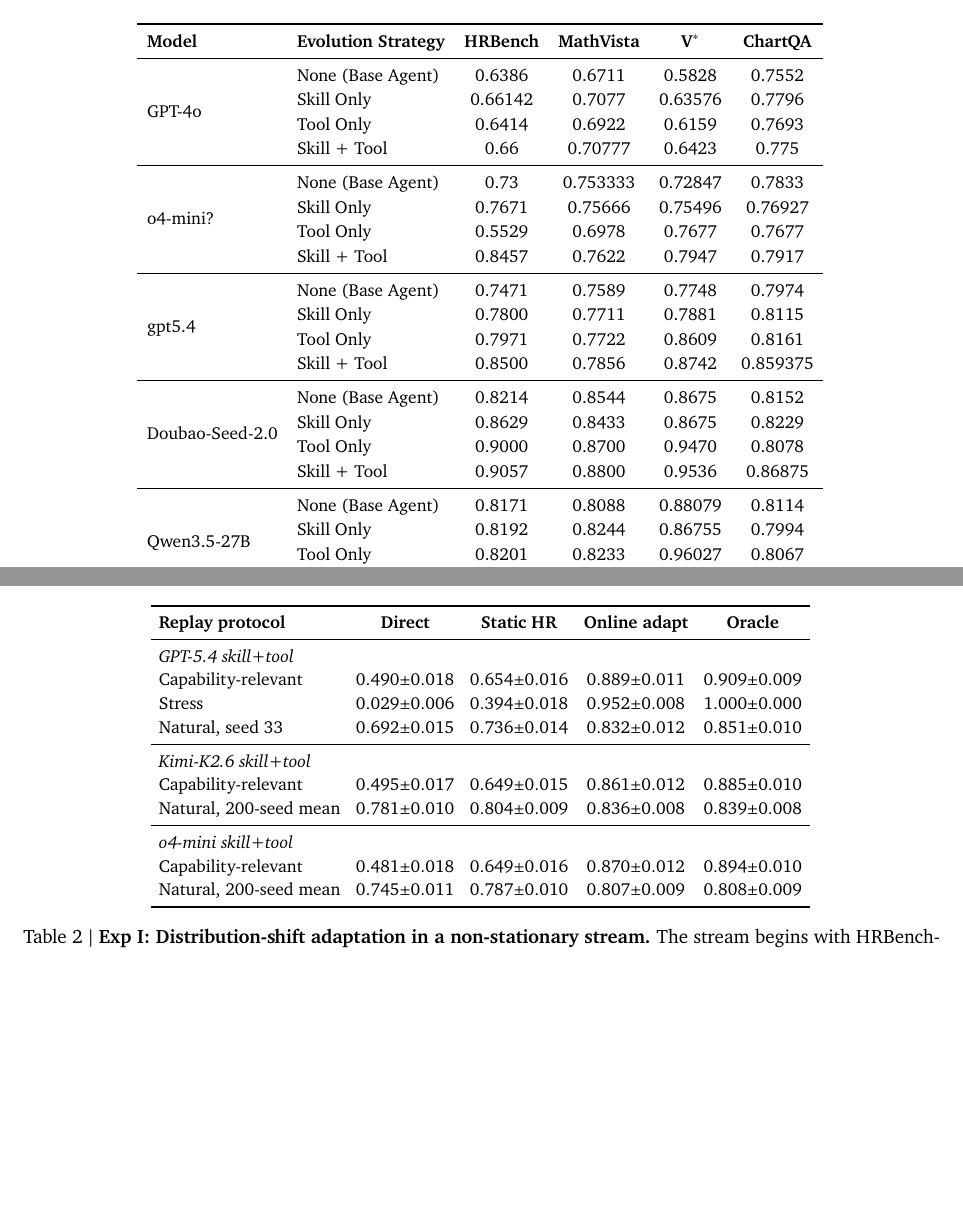
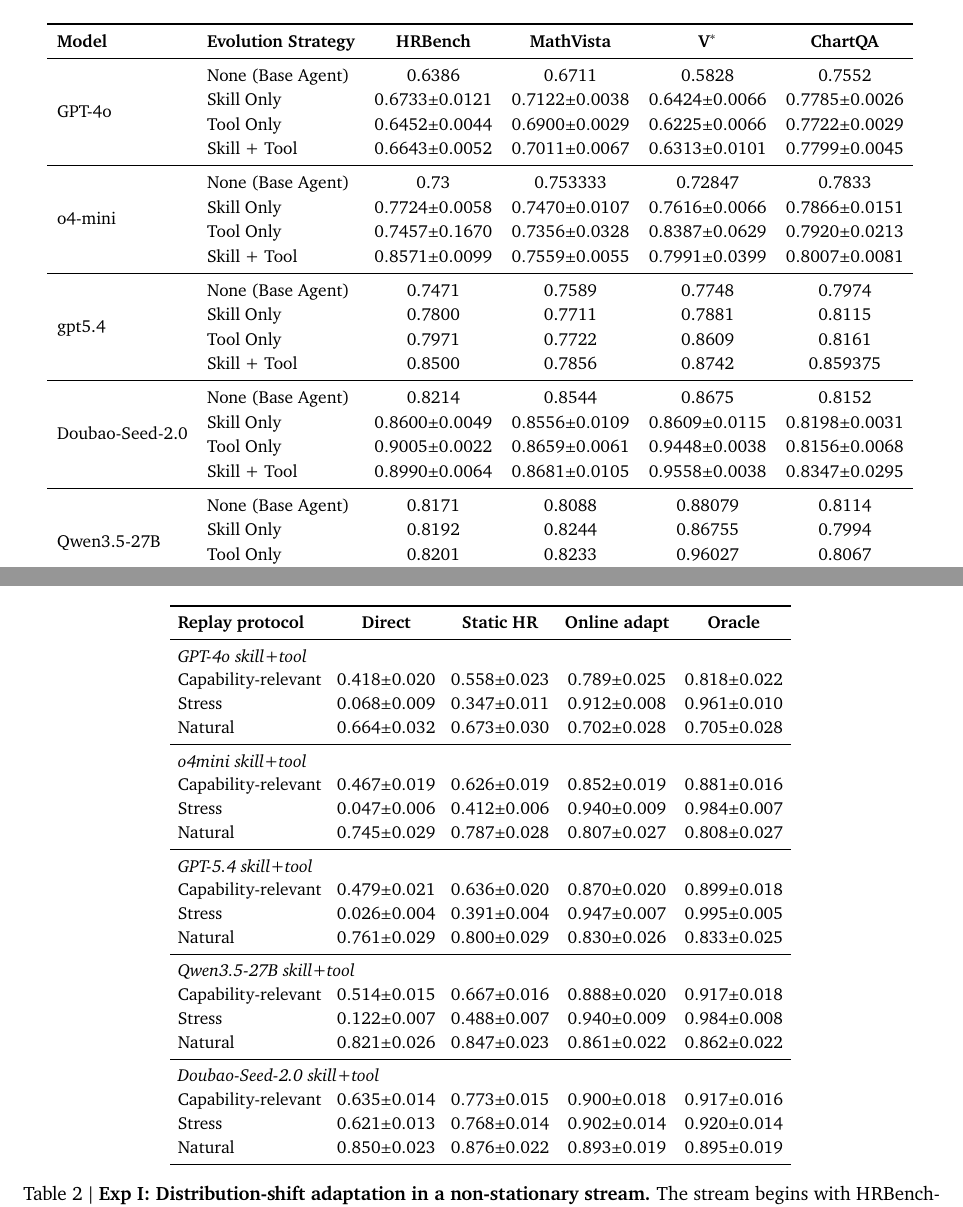
Before and after one commit to Xxxxxsun/vlm_agent_paper, a LaTeX document (main.tex, which reads sections/4_experiments.tex): two parts of pages 7 and 8 of 18, joined at a grey line, cut so that both start at the same text, the shorter picture padded with empty space. Compiled offline with pdfLaTeX.

Commit message:
Updates from Overleaf

```diff
--- a/sections/4_experiments.tex
+++ b/sections/4_experiments.tex
@@ -142,17 +142,17 @@
 
 \multirow{4}{*}{GPT-4o}
   & None (Base Agent)  &0.6386  &0.6711  &0.5828  &0.7552  \\
-  & Skill Only         &0.66142  &0.7077  &0.63576  &0.7796  \\
-  & Tool Only          &0.6414  &0.6922  &0.6159  &0.7693  \\
-  & Skill + Tool       &0.66  &0.70777  &0.6423  &0.775  \\
+  & Skill Only         &$0.6733 {\pm} 0.0121$  &$0.7122 {\pm} 0.0038$  &$0.6424 {\pm} 0.0066$  &$0.7785 {\pm} 0.0026$  \\
+  & Tool Only          &$0.6452 {\pm} 0.0044$  &$0.6900 {\pm} 0.0029$  &$0.6225 {\pm} 0.0066$  & $0.7722 {\pm} 0.0029$  \\
+  & Skill + Tool       &$0.6643 {\pm} 0.0052$  &$0.7011 {\pm} 0.0067$  &$0.6313 {\pm} 0.0101$  &$0.7799 {\pm} 0.0045$  \\
 
 \midrule
 
-\multirow{4}{*}{o4-mini?}
+\multirow{4}{*}{o4-mini}
   & None (Base Agent)  &0.73  &0.753333  &0.72847  &0.7833  \\
-  & Skill Only         &0.7671  &0.75666  &0.75496  &0.76927  \\
-  & Tool Only          &0.5529  &0.6978  &0.7677  &0.7677  \\
-  & Skill + Tool       &0.8457  &0.7622  &0.7947  &0.7917  \\
+  & Skill Only         &$0.7724 {\pm} 0.0058$  &$0.7470 {\pm} 0.0107$  &$0.7616 {\pm} 0.0066$  &$0.7866 {\pm} 0.0151$  \\
+  & Tool Only          &$0.7457 {\pm} 0.1670$  &$0.7356 {\pm} 0.0328$  &$0.8387 {\pm} 0.0629$  & $0.7920 {\pm} 0.0213$  \\
+  & Skill + Tool       &$0.8571 {\pm} 0.0099$  &$0.7559 {\pm} 0.0055$  &$0.7991 {\pm} 0.0399$  &$0.8007 {\pm} 0.0081$  \\
 
 \midrule
 
@@ -166,9 +166,9 @@
 
 \multirow{4}{*}{Doubao-Seed-2.0}
   & None (Base Agent)  &0.8214  &0.8544  &0.8675  &0.8152  \\
-  & Skill Only         &0.8629  &0.8433  &0.8675  &0.8229 \\
-  & Tool Only          &0.9000  &0.8700  &0.9470  &0.8078  \\
-  & Skill + Tool       &0.9057  &0.8800  &0.9536  &0.86875  \\
+  & Skill Only         &$0.8600 {\pm} 0.0049$  &$0.8556{\pm} 0.0109$  &$0.8609 {\pm} 0.0115$  &$0.8198 {\pm} 0.0031$  \\
+  & Tool Only          &$0.9005 {\pm} 0.0022$  &$0.8659 {\pm} 0.0061$  &$0.9448 {\pm} 0.0038$  & $0.8156 {\pm} 0.0068$  \\
+  & Skill + Tool       &$0.8990 {\pm} 0.0064$  &$0.8681 {\pm} 0.0105$  &$0.9558 {\pm} 0.0038$  &$0.8347 {\pm} 0.0295$  \\
 
 \midrule
 
@@ -314,18 +314,30 @@
   & \textbf{Online adapt}
   & \textbf{Oracle} \\
 \midrule
+\multicolumn{5}{l}{\emph{GPT-4o skill+tool}} \\
+Capability-relevant & $0.418{\pm}0.020$ & $0.558{\pm}0.023$ & $0.789{\pm}0.025$ & $0.818{\pm}0.022$ \\
+Stress & $0.068{\pm}0.009$ & $0.347{\pm}0.011$ & $0.912{\pm}0.008$ & $0.961{\pm} 0.010$ \\
+Natural & $0.664{\pm}0.032$ & $0.673{\pm}0.030$ & $0.702{\pm}0.028$ & $0.705{\pm}0.028$ \\
+\midrule
+\multicolumn{5}{l}{\emph{o4mini skill+tool}} \\
+Capability-relevant & $0.467{\pm}0.019$ & $0.626{\pm}0.019$ & $0.852{\pm}0.019$ & $0.881{\pm}0.016$ \\
+Stress & $0.047{\pm}0.006$ & $0.412{\pm}0.006$ & $ 0.940{\pm}0.009$ & $0.984{\pm}0.007$ \\
+Natural & $0.745{\pm}0.029$ & $0.787{\pm}0.028$ & $0.807{\pm}0.027$ & $0.808{\pm}0.027$ \\
+\midrule
 \multicolumn{5}{l}{\emph{GPT-5.4 skill+tool}} \\
-Capability-relevant & $0.490{\pm}0.018$ & $0.654{\pm}0.016$ & $0.889{\pm}0.011$ & $0.909{\pm}0.009$ \\
-Stress & $0.029{\pm}0.006$ & $0.394{\pm}0.018$ & $0.952{\pm}0.008$ & $1.000{\pm}0.000$ \\
-Natural, seed 33 & $0.692{\pm}0.015$ & $0.736{\pm}0.014$ & $0.832{\pm}0.012$ & $0.851{\pm}0.010$ \\
+Capability-relevant & $0.479{\pm}0.021$ & $0.636{\pm}0.020$ & $0.870{\pm}0.020$ & $0.899{\pm}0.018$ \\
+Stress & $0.026{\pm}0.004$ & $0.391{\pm}0.004$ & $ 0.947{\pm}0.007$ & $0.995{\pm}0.005$ \\
+Natural & $0.761{\pm}0.029$ & $0.800{\pm}0.029$ & $0.830{\pm}0.026$ & $0.833{\pm}0.025$ \\
 \midrule
-\multicolumn{5}{l}{\emph{Kimi-K2.6 skill+tool}} \\
-Capability-relevant & $0.495{\pm}0.017$ & $0.649{\pm}0.015$ & $0.861{\pm}0.012$ & $0.885{\pm}0.010$ \\
-Natural, 200-seed mean & $0.781{\pm}0.010$ & $0.804{\pm}0.009$ & $0.836{\pm}0.008$ & $0.839{\pm}0.008$ \\
+\multicolumn{5}{l}{\emph{Qwen3.5-27B skill+tool}} \\
+Capability-relevant & $0.514{\pm}0.015$ & $0.667{\pm}0.016$ & $ 0.888{\pm}0.020$ & $ 0.917{\pm}0.018$ \\
+Stress & $0.122{\pm}0.007$ & $0.488{\pm}0.007$ & $0.940{\pm}0.009$ & $0.984{\pm}0.008$ \\
+Natural & $0.821{\pm}0.026$ & $0.847{\pm}0.023$ & $0.861{\pm}0.022$ & $0.862{\pm}0.022$ \\
 \midrule
-\multicolumn{5}{l}{\emph{o4-mini skill+tool}} \\
-Capability-relevant & $0.481{\pm}0.018$ & $0.649{\pm}0.016$ & $0.870{\pm}0.012$ & $0.894{\pm}0.010$ \\
-Natural, 200-seed mean & $0.745{\pm}0.011$ & $0.787{\pm}0.010$ & $0.807{\pm}0.009$ & $0.808{\pm}0.009$ \\
+\multicolumn{5}{l}{\emph{Doubao-Seed-2.0 skill+tool}} \\
+Capability-relevant & $0.635{\pm}0.014$ & $0.773{\pm}0.015$ & $0.900{\pm}0.018$ & $ 0.917{\pm}0.016$ \\
+Stress & $0.621{\pm}0.013$ & $0.768{\pm}0.014$ & $0.902{\pm}0.014$ & $0.920{\pm}0.014$ \\
+Natural & $0.850{\pm}0.023$ & $0.876{\pm}0.022$ & $0.893{\pm}0.019$ & $0.895{\pm}0.019$ \\
 \bottomrule
 \end{tabular}
 \caption{%
```
Also changed, not shown: sections/4_experiments.tex (80 more changed lines).
